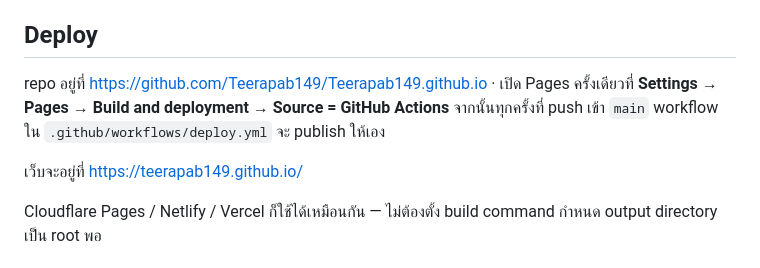
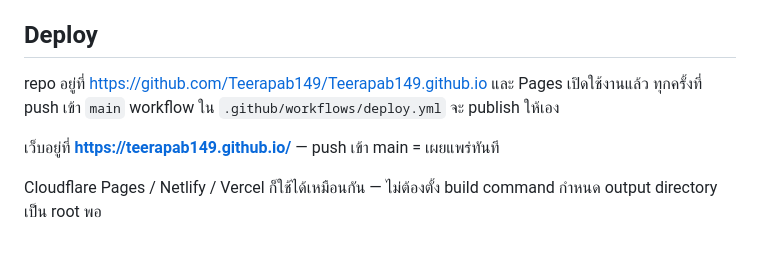
Before and after one commit to Teerapab149/Teerapab149.github.io, a Markdown page: README.md, the part around the change. GitHub-like rendering.

```diff
--- a/README.md
+++ b/README.md
@@ -20,11 +20,10 @@ node serve.js
 
 ## Deploy
 
-repo อยู่ที่ https://github.com/Teerapab149/Teerapab149.github.io · เปิด Pages ครั้งเดียวที่
-**Settings → Pages → Build and deployment → Source = GitHub Actions**
-จากนั้นทุกครั้งที่ push เข้า `main` workflow ใน `.github/workflows/deploy.yml` จะ publish ให้เอง
+repo อยู่ที่ https://github.com/Teerapab149/Teerapab149.github.io และ Pages เปิดใช้งานแล้ว
+ทุกครั้งที่ push เข้า `main` workflow ใน `.github/workflows/deploy.yml` จะ publish ให้เอง
 
-เว็บจะอยู่ที่ https://teerapab149.github.io/
+เว็บอยู่ที่ **https://teerapab149.github.io/** — push เข้า main = เผยแพร่ทันที
 
 Cloudflare Pages / Netlify / Vercel ก็ใช้ได้เหมือนกัน — ไม่ต้องตั้ง build command
 กำหนด output directory เป็น root พอ
```
Also changed, not shown: docs/HANDOFF.md (+22 -22 lines).
